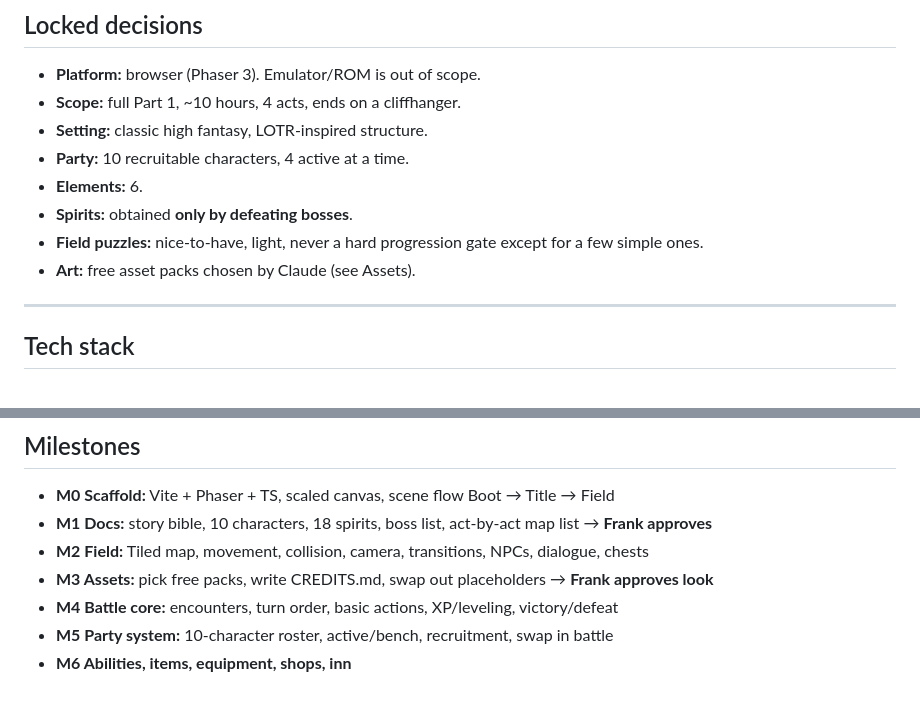
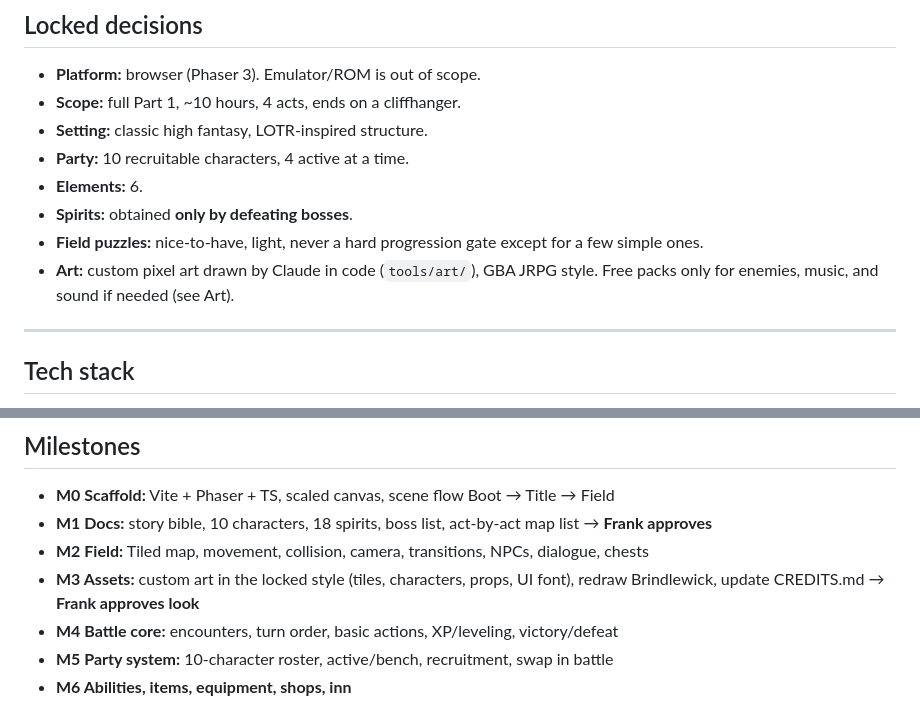
Before and after one commit to Frank-Cruz-50/Claude-golden-sun, a Markdown page: CLAUDE.md, 2 parts joined by grey strips. Drawn GitHub-style.

```diff
--- a/CLAUDE.md
+++ b/CLAUDE.md
@@ -19,7 +19,7 @@ any Golden Sun / Nintendo / Camelot names or assets.
 - **Elements:** 6.
 - **Spirits:** obtained **only by defeating bosses**.
 - **Field puzzles:** nice-to-have, light, never a hard progression gate except for a few simple ones.
-- **Art:** free asset packs chosen by Claude (see Assets).
+- **Art:** custom pixel art drawn by Claude in code (`tools/art/`), GBA JRPG style. Free packs only for enemies, music, and sound if needed (see Art).
 
 ---
 
@@ -122,7 +123,7 @@ Equipment, Status/Class, Quests, Save, Options
 - **M0 Scaffold:** Vite + Phaser + TS, scaled canvas, scene flow Boot → Title → Field
 - **M1 Docs:** story bible, 10 characters, 18 spirits, boss list, act-by-act map list → **Frank approves**
 - **M2 Field:** Tiled map, movement, collision, camera, transitions, NPCs, dialogue, chests
-- **M3 Assets:** pick free packs, write CREDITS.md, swap out placeholders → **Frank approves look**
+- **M3 Assets:** custom art in the locked style (tiles, characters, props, UI font), redraw Brindlewick, update CREDITS.md → **Frank approves look**
 - **M4 Battle core:** encounters, turn order, basic actions, XP/leveling, victory/defeat
 - **M5 Party system:** 10-character roster, active/bench, recruitment, swap in battle
 - **M6 Abilities, items, equipment, shops, inn**
```
Also changed, not shown: other parts of CLAUDE.md (+29 -9 lines), docs/asset-shortlist.md (+4 -1 lines).
